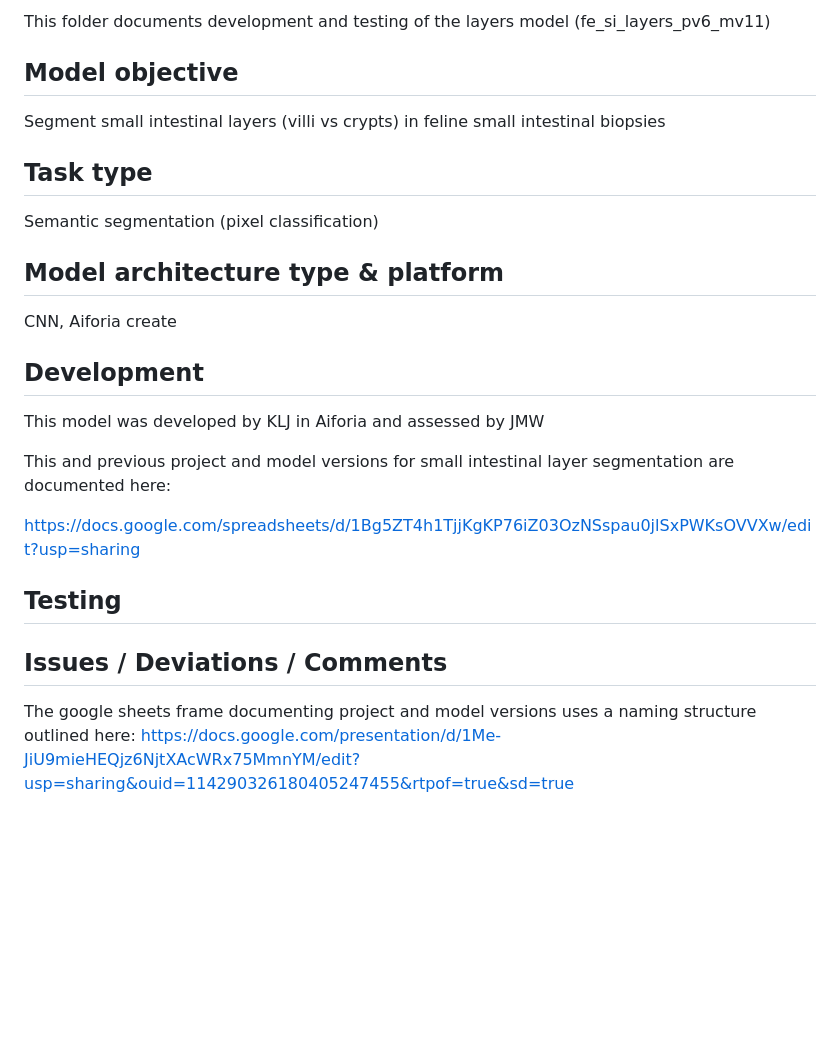
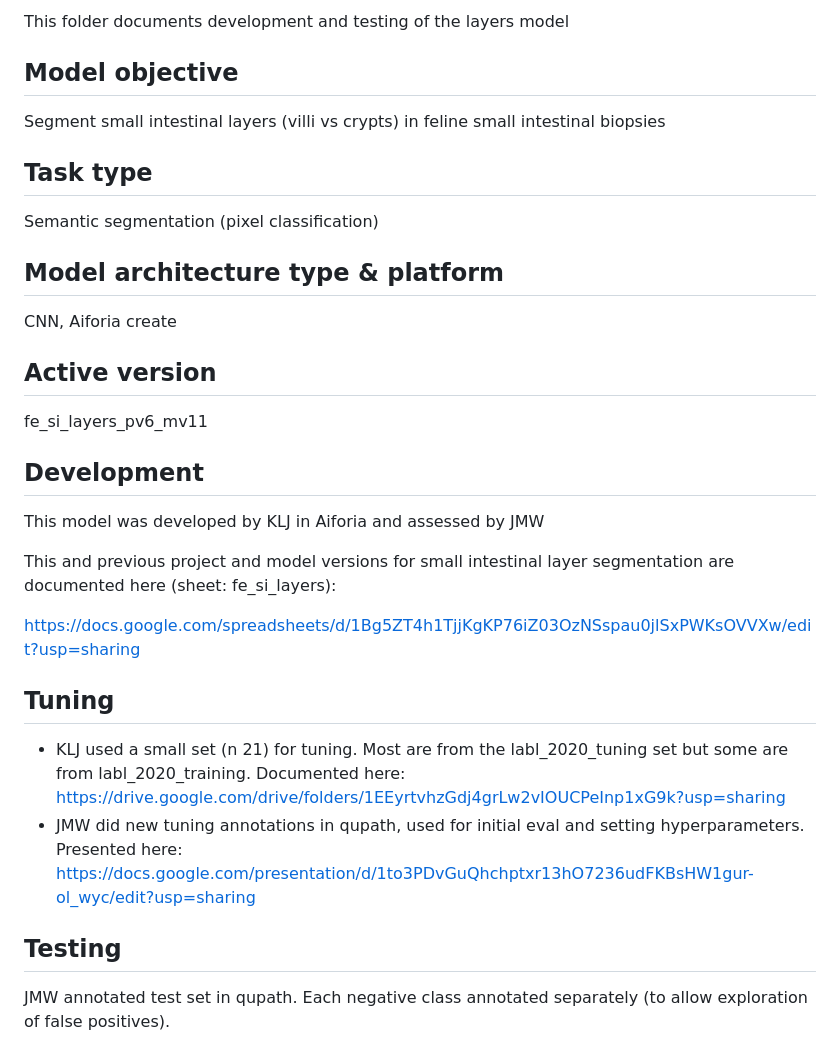
Before and after one commit to ucdavis/fe_si_models, a Markdown page: layers/README.md, the part around the change. Drawn GitHub-style; blank space fills up the shorter version.

Commit message:
synced layers

```diff
--- a/layers/README.md
+++ b/layers/README.md
@@ -1,4 +1,4 @@
-This folder documents development and testing of the layers model (fe_si_layers_pv6_mv11)
+This folder documents development and testing of the layers model
 
 ## Model objective
 Segment small intestinal layers (villi vs crypts) in feline small intestinal biopsies
@@ -9,17 +9,24 @@ Semantic segmentation (pixel classification)
 ## Model architecture type & platform
 CNN, Aiforia create
 
+## Active version
+fe_si_layers_pv6_mv11
+
 ## Development
 This model was developed by KLJ in Aiforia and assessed by JMW
 
 This and previous project and model versions for small intestinal layer segmentation
-are documented here:
+are documented here (sheet: fe_si_layers):
 
 https://docs.google.com/spreadsheets/d/1Bg5ZT4h1TjjKgKP76iZ03OzNSspau0jlSxPWKsOVVXw/edit?usp=sharing
 
+## Tuning
+- KLJ used a small set (n 21) for tuning. Most are from the labl_2020_tuning set but
+some are from labl_2020_training.
+Documented here: https://drive.google.com/drive/folders/1EEyrtvhzGdj4grLw2vIOUCPeInp1xG9k?usp=sharing
+- JMW did new tuning annotations in qupath, used for initial eval and setting hyperparameters.
+Presented here: https://docs.google.com/presentation/d/1to3PDvGuQhchptxr13hO7236udFKBsHW1gur-ol_wyc/edit?usp=sharing
+
 ## Testing
-
-## Issues / Deviations / Comments
-The google sheets frame documenting project and model versions uses a naming structure
-outlined here:
-https://docs.google.com/presentation/d/1Me-JiU9mieHEQjz6NjtXAcWRx75MmnYM/edit?usp=sharing&ouid=114290326180405247455&rtpof=true&sd=true
+JMW annotated test set in qupath. Each negative class annotated separately (to
+allow exploration of false positives).
```
Also changed, not shown: layers/assets/overview_layers.png (added), 12 other files.
